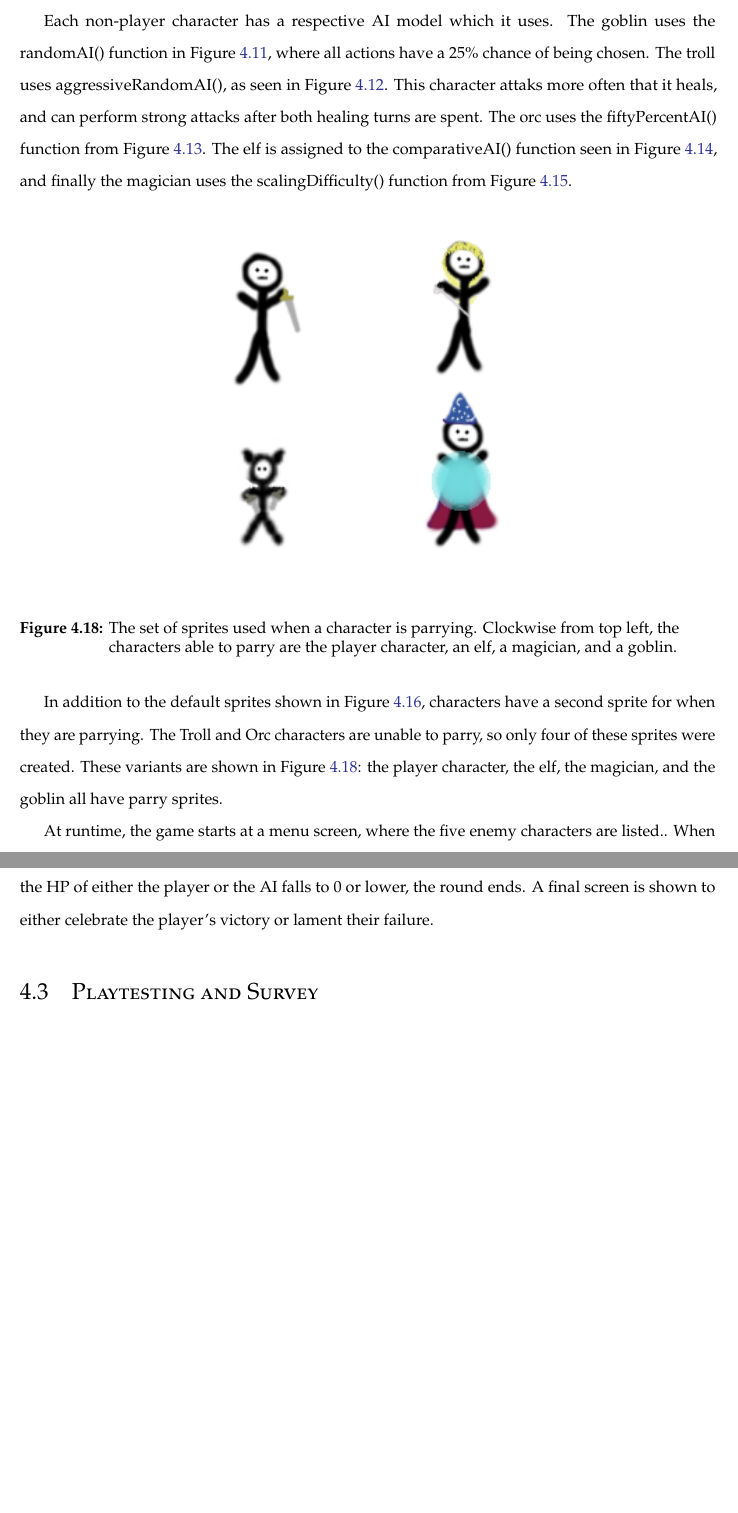
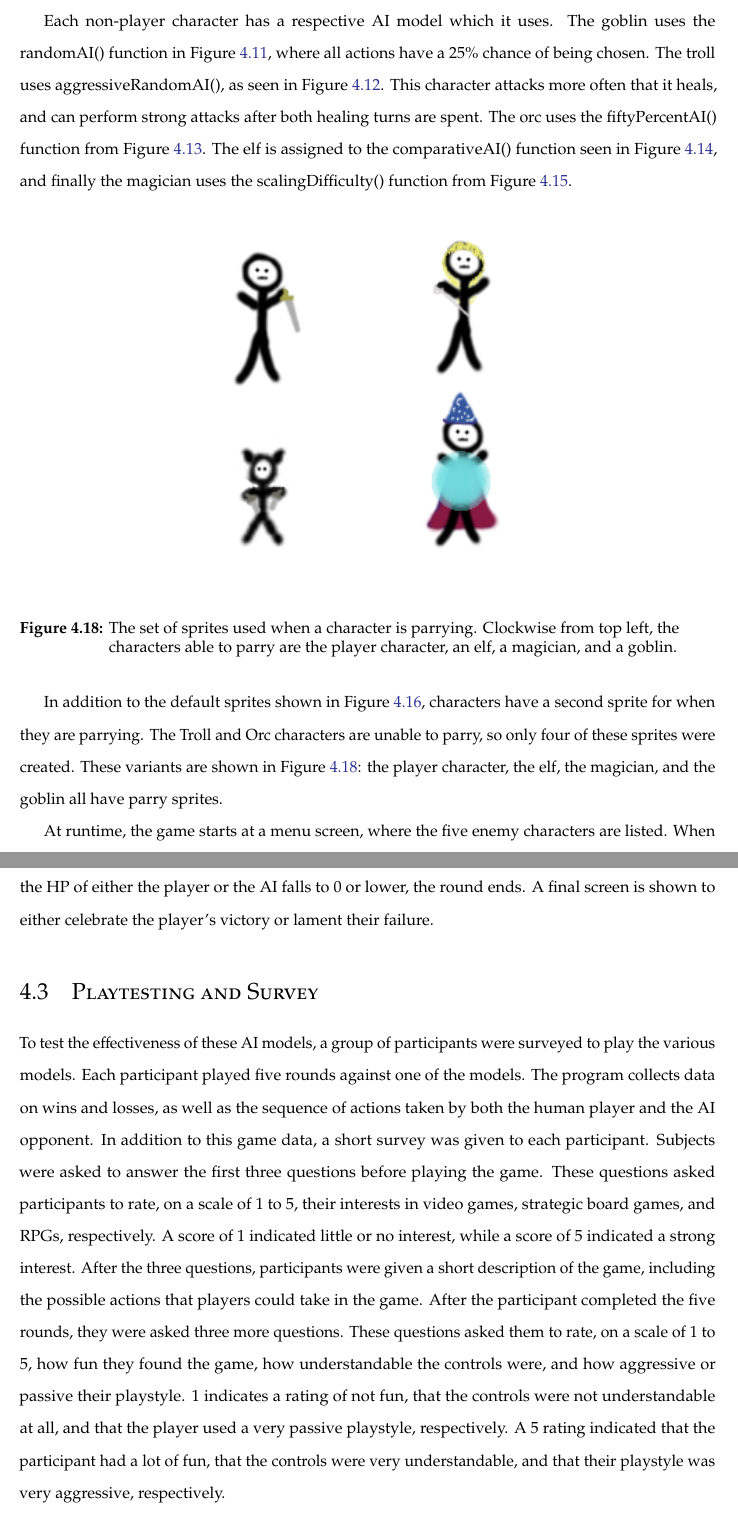
Before and after one commit to nczaban/IS, a LaTeX thesis (IS.tex, which reads chapters/Software.tex): two parts of pages 59 and 60 of 63, joined at a grey line, cut so that both start at the same text, the shorter picture padded with empty space. Compiled offline with pdfLaTeX; a LaTeX package or settings file that is missing is left out.

Commit message:
Summarize survey

```diff
--- a/chapters/Software.tex
+++ b/chapters/Software.tex
@@ -206,7 +206,7 @@ The visual design of the game was left fairly simple, to avoid distracting playe
 
 An individual sprite was created for the player character and each of the five AI models, as shown in Figure \ref{fig:SpriteSheet}. These sprites are overlain on a bluish-purple background, symbolizing the cave interior. The list of possible actions is also shown on-screen, positioned above the player character as in Figure \ref{fig:ingame}. Next to the ``Heal'' option, the number of remaining healing turns is listed and updated after each turn. The HP of both players is also updated after every turn. Additionally, after players select an action, the resulting change in HP is shown above the head of the respective target. The right image in Figure \ref{fig:ingame} shows that the orc was hit by a strong attack made by the player, and took 7 points of damage.\\
 
-Each non-player character has a respective AI model which it uses. The goblin uses the randomAI() function in Figure \ref{fig:AI2}, where all actions have a 25\% chance of being chosen. The troll uses aggressiveRandomAI(), as seen in Figure \ref{fig:AI3}. This character attaks more often that it heals, and can perform strong attacks after both healing turns are spent. The orc uses the fiftyPercentAI() function from Figure \ref{fig:AI4}. The elf is assigned to the comparativeAI() function seen in Figure \ref{fig:AI5}, and finally the magician uses the scalingDifficulty() function from Figure \ref{fig:AI6}.
+Each non-player character has a respective AI model which it uses. The goblin uses the randomAI() function in Figure \ref{fig:AI2}, where all actions have a 25\% chance of being chosen. The troll uses aggressiveRandomAI(), as seen in Figure \ref{fig:AI3}. This character attacks more often that it heals, and can perform strong attacks after both healing turns are spent. The orc uses the fiftyPercentAI() function from Figure \ref{fig:AI4}. The elf is assigned to the comparativeAI() function seen in Figure \ref{fig:AI5}, and finally the magician uses the scalingDifficulty() function from Figure \ref{fig:AI6}.
 
 \begin{figure}[H]
   \centering
@@ -217,6 +217,7 @@ Each non-player character has a respective AI model which it uses. The goblin us
 
 In addition to the default sprites shown in Figure \ref{fig:SpriteSheet}, characters have a second sprite for when they are parrying. The Troll and Orc characters are unable to parry, so only four of these sprites were created. These variants are shown in Figure \ref{fig:ParrySheet}: the player character, the elf, the magician, and the goblin all have parry sprites.\\
 
-At runtime, the game starts at a menu screen, where the five enemy characters are listed.. When the HP of either the player or the AI falls to 0 or lower, the round ends. A final screen is shown to either celebrate the player's victory or lament their failure.
+At runtime, the game starts at a menu screen, where the five enemy characters are listed. When the HP of either the player or the AI falls to 0 or lower, the round ends. A final screen is shown to either celebrate the player's victory or lament their failure.
 
 \section{Playtesting and Survey}
+To test the effectiveness of these AI models, a group of participants were surveyed to play the various models. Each participant played five rounds against one of the models. The program collects data on wins and losses, as well as the sequence of actions taken by both the human player and the AI opponent. In addition to this game data, a short survey was given to each participant. Subjects were asked to answer the first three questions before playing the game. These questions asked participants to rate, on a scale of 1 to 5, their interests in video games, strategic board games, and RPGs, respectively. A score of 1 indicated little or no interest, while a score of 5 indicated a strong interest. After the three questions, participants were given a short description of the game, including the possible actions that players could take in the game. After the participant completed the five rounds, they were asked three more questions. These questions asked them to rate, on a scale of 1 to 5, how fun they found the game, how understandable the controls were, and how aggressive or passive their playstyle. 1 indicates a rating of not fun, that the controls were not understandable at all, and that the player used a very passive playstyle, respectively. A 5 rating indicated that the participant had a lot of fun, that the controls were very understandable, and that their playstyle was very aggressive, respectively.
```
Also changed, not shown: chapters/Software.tex (2 more changed lines).
